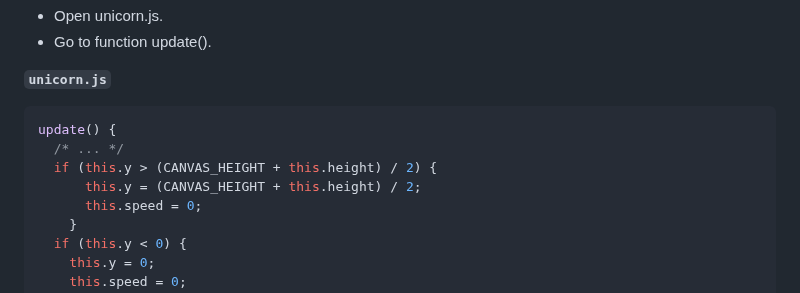
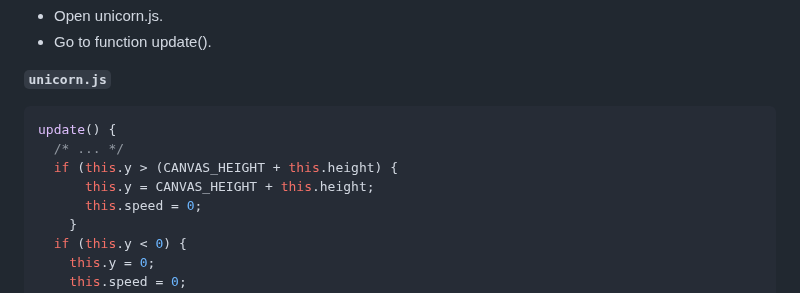
Before and after one commit to sophieryrberg/flappy-unicorn-game, a Markdown page: README.md, the part around the change. Drawn GitHub-style.

Commit message:
Allow unicorn to bounce on the bottom of the screen
Unicorn would not move below the middle of the screen.

````diff
--- a/README.md
+++ b/README.md
@@ -388,8 +388,8 @@ Now our poor unicorn is falling forever and ever outside the canvas. We might wa
 ```js
 update() {
   /* ... */
-  if (this.y > (CANVAS_HEIGHT + this.height) / 2) {
-      this.y = (CANVAS_HEIGHT + this.height) / 2;
+  if (this.y > (CANVAS_HEIGHT + this.height) {
+      this.y = CANVAS_HEIGHT + this.height;
       this.speed = 0;
     }
   if (this.y < 0) {
````
